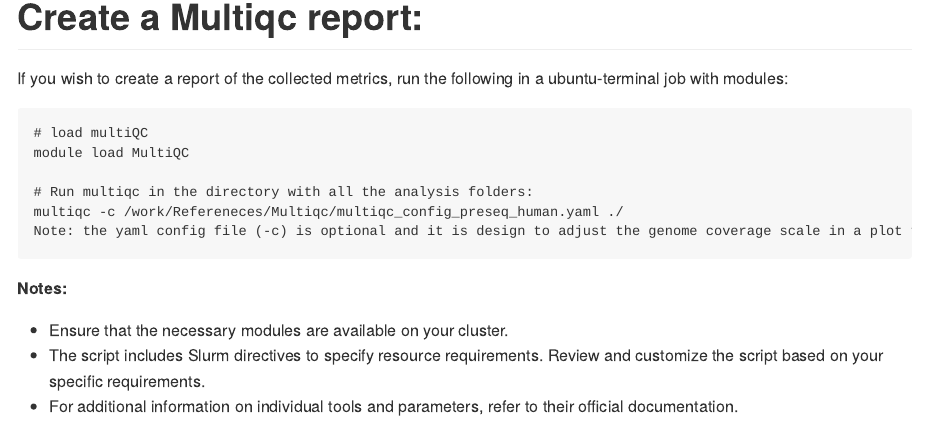
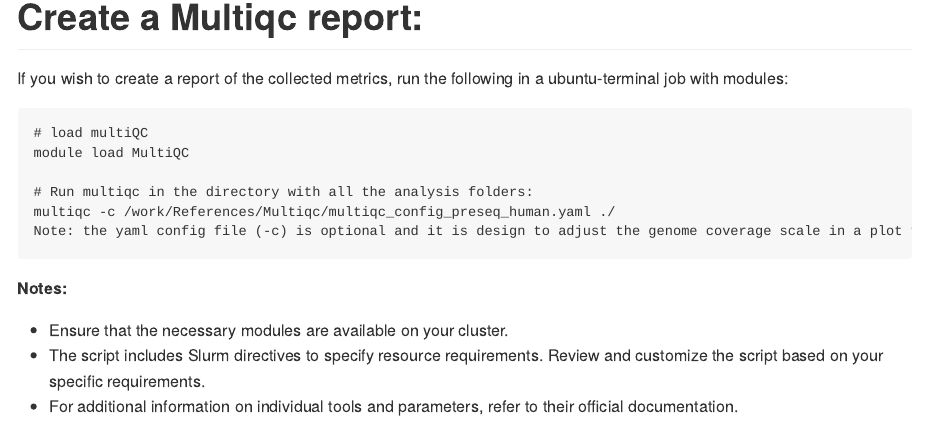
Before and after one commit to FGM-SDU/Pipeline-bulk-RNA-seq_ucloud, an R Markdown document (Rmarkdown/Pipeline_Bulk_RNA-seq_postalignment.Rmd): the page in a window 1100 px wide, from 5910 px down. The pictures show the output file Rmarkdown/Pipeline_Bulk_RNA-seq_postalignment.md that the author committed with the source, drawn offline in the style of GitHub.

Commit message:
Fix typo

````diff
--- a/Rmarkdown/Pipeline_Bulk_RNA-seq_postalignment.Rmd
+++ b/Rmarkdown/Pipeline_Bulk_RNA-seq_postalignment.Rmd
@@ -216,7 +216,7 @@ If you wish to create a report of the collected metrics, run the following in a
 module load MultiQC
 
 # Run multiqc in the directory with all the analysis folders:
-multiqc -c /work/Refereneces/Multiqc/multiqc_config_preseq_human.yaml ./
+multiqc -c /work/References/Multiqc/multiqc_config_preseq_human.yaml ./
 Note: the yaml config file (-c) is optional and it is design to adjust the genome coverage scale in a plot from Preseq. In case of a study in mouse, there is a mouse version of the yaml file in the same directory.
 ```
 
````
Also changed, not shown: Rmarkdown/Pipeline_Bulk_RNA-seq_postalignment.md.
